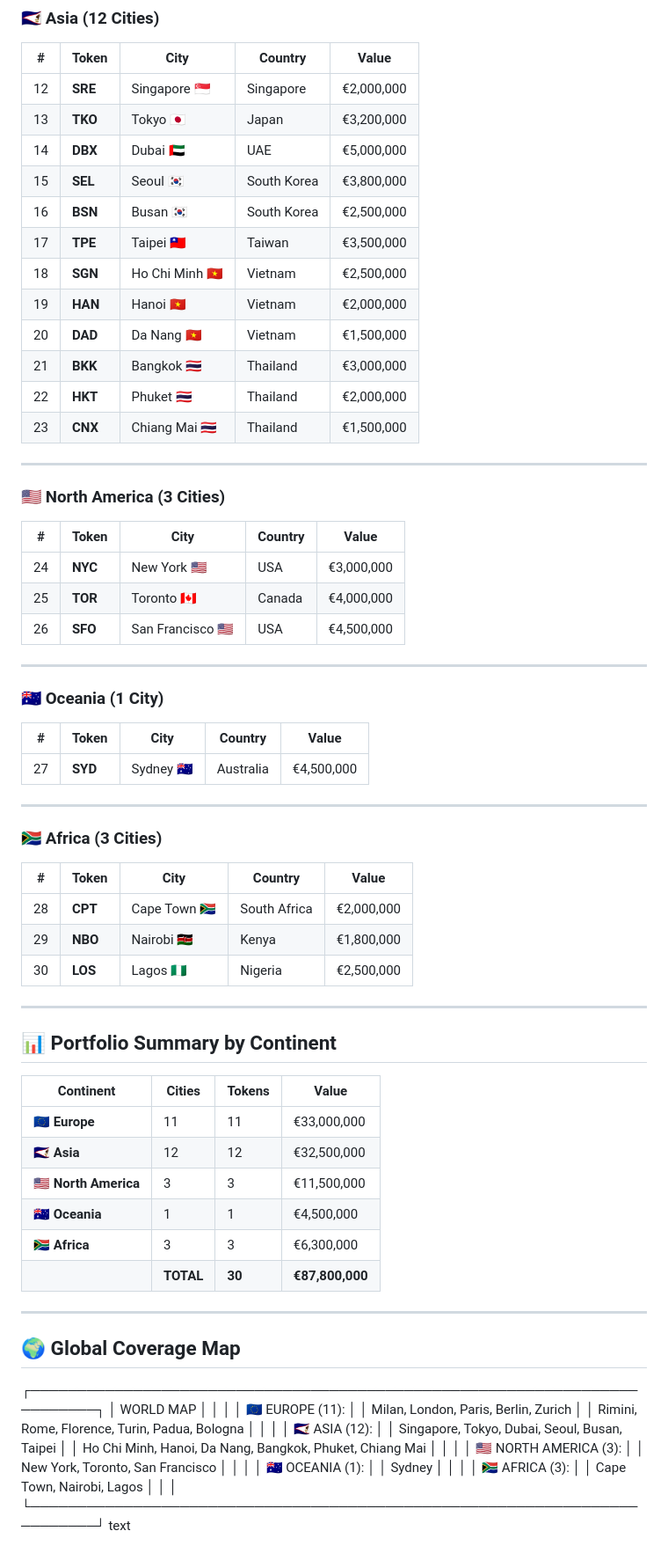
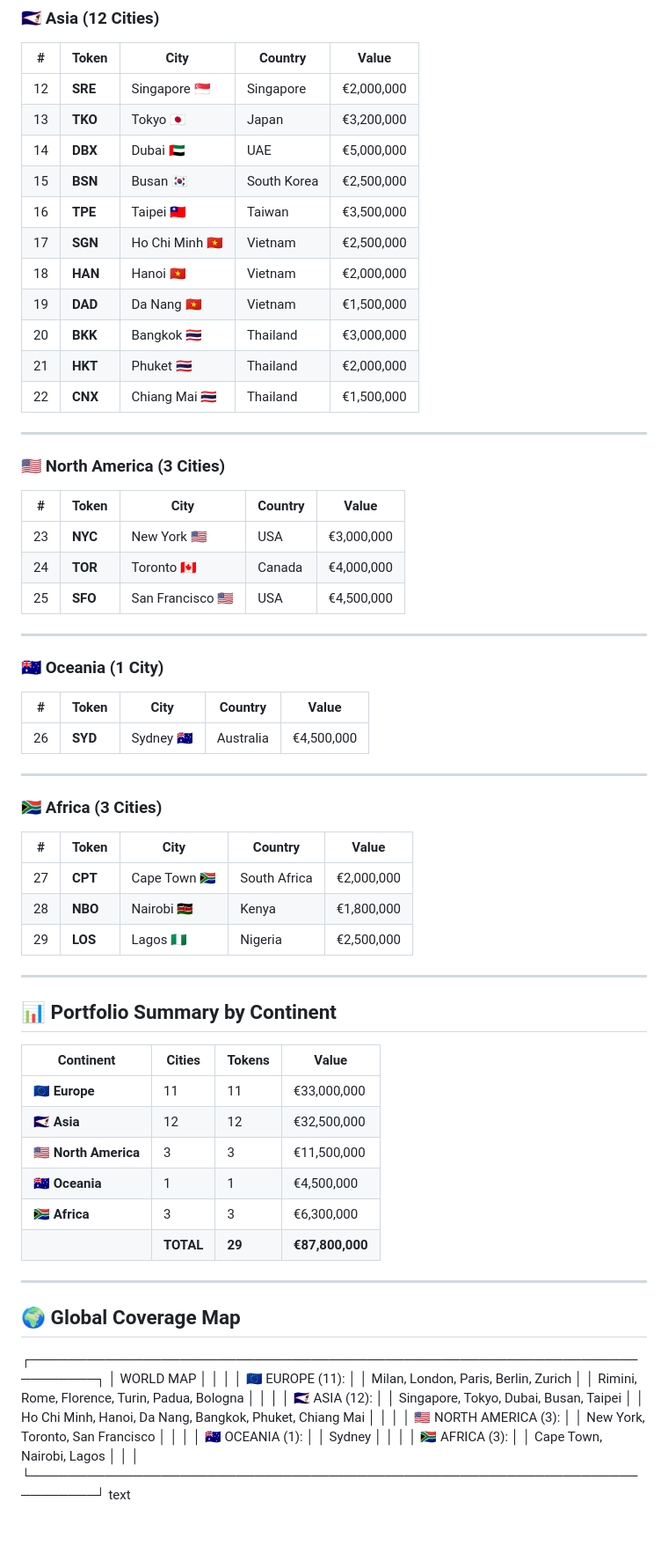
Before and after one commit to DanielIoni-creator/my-monero-bounty, a Markdown page: README.md, the part around one of its changes. Shown at 88% size. Rendered like a GitHub page; blank space fills up the shorter version.

```diff
--- a/README.md
+++ b/README.md
@@ -39,15 +39,14 @@ Tokenizing the world's most valuable real estate, one city at a time. Private, a
 | 12 | **SRE** | Singapore 🇸🇬 | Singapore | €2,000,000 |
 | 13 | **TKO** | Tokyo 🇯🇵 | Japan | €3,200,000 |
 | 14 | **DBX** | Dubai 🇦🇪 | UAE | €5,000,000 |
-| 15 | **SEL** | Seoul 🇰🇷 | South Korea | €3,800,000 |
-| 16 | **BSN** | Busan 🇰🇷 | South Korea | €2,500,000 |
-| 17 | **TPE** | Taipei 🇹🇼 | Taiwan | €3,500,000 |
-| 18 | **SGN** | Ho Chi Minh 🇻🇳 | Vietnam | €2,500,000 |
-| 19 | **HAN** | Hanoi 🇻🇳 | Vietnam | €2,000,000 |
-| 20 | **DAD** | Da Nang 🇻🇳 | Vietnam | €1,500,000 |
-| 21 | **BKK** | Bangkok 🇹🇭 | Thailand | €3,000,000 |
-| 22 | **HKT** | Phuket 🇹🇭 | Thailand | €2,000,000 |
-| 23 | **CNX** | Chiang Mai 🇹🇭 | Thailand | €1,500,000 |
+| 15 | **BSN** | Busan 🇰🇷 | South Korea | €2,500,000 |
+| 16 | **TPE** | Taipei 🇹🇼 | Taiwan | €3,500,000 |
+| 17 | **SGN** | Ho Chi Minh 🇻🇳 | Vietnam | €2,500,000 |
+| 18 | **HAN** | Hanoi 🇻🇳 | Vietnam | €2,000,000 |
+| 19 | **DAD** | Da Nang 🇻🇳 | Vietnam | €1,500,000 |
+| 20 | **BKK** | Bangkok 🇹🇭 | Thailand | €3,000,000 |
+| 21 | **HKT** | Phuket 🇹🇭 | Thailand | €2,000,000 |
+| 22 | **CNX** | Chiang Mai 🇹🇭 | Thailand | €1,500,000 |
 
 ---
 
@@ -55,9 +54,9 @@ Tokenizing the world's most valuable real estate, one city at a time. Private, a
 
 | # | Token | City | Country | Value |
 |---|-------|------|---------|-------|
-| 24 | **NYC** | New York 🇺🇸 | USA | €3,000,000 |
-| 25 | **TOR** | Toronto 🇨🇦 | Canada | €4,000,000 |
-| 26 | **SFO** | San Francisco 🇺🇸 | USA | €4,500,000 |
+| 23 | **NYC** | New York 🇺🇸 | USA | €3,000,000 |
+| 24 | **TOR** | Toronto 🇨🇦 | Canada | €4,000,000 |
+| 25 | **SFO** | San Francisco 🇺🇸 | USA | €4,500,000 |
 
 ---
 
@@ -65,7 +64,7 @@ Tokenizing the world's most valuable real estate, one city at a time. Private, a
 
 | # | Token | City | Country | Value |
 |---|-------|------|---------|-------|
-| 27 | **SYD** | Sydney 🇦🇺 | Australia | €4,500,000 |
+| 26 | **SYD** | Sydney 🇦🇺 | Australia | €4,500,000 |
 
 ---
 
@@ -73,9 +72,9 @@ Tokenizing the world's most valuable real estate, one city at a time. Private, a
 
 | # | Token | City | Country | Value |
 |---|-------|------|---------|-------|
-| 28 | **CPT** | Cape Town 🇿🇦 | South Africa | €2,000,000 |
-| 29 | **NBO** | Nairobi 🇰🇪 | Kenya | €1,800,000 |
-| 30 | **LOS** | Lagos 🇳🇬 | Nigeria | €2,500,000 |
+| 27 | **CPT** | Cape Town 🇿🇦 | South Africa | €2,000,000 |
+| 28 | **NBO** | Nairobi 🇰🇪 | Kenya | €1,800,000 |
+| 29 | **LOS** | Lagos 🇳🇬 | Nigeria | €2,500,000 |
 
 ---
 
@@ -88,7 +87,7 @@ Tokenizing the world's most valuable real estate, one city at a time. Private, a
 | 🇺🇸 **North America** | 3 | 3 | €11,500,000 |
 | 🇦🇺 **Oceania** | 1 | 1 | €4,500,000 |
 | 🇿🇦 **Africa** | 3 | 3 | €6,300,000 |
-| | **TOTAL** | **30** | **€87,800,000** |
+| | **TOTAL** | **29** | **€87,800,000** |
 
 ---
 
@@ -102,7 +101,7 @@ Tokenizing the world's most valuable real estate, one city at a time. Private, a
 │ Rimini, Rome, Florence, Turin, Padua, Bologna │
 │ │
 │ 🇦🇸 ASIA (12): │
-│ Singapore, Tokyo, Dubai, Seoul, Busan, Taipei │
+│ Singapore, Tokyo, Dubai, Busan, Taipei │
 │ Ho Chi Minh, Hanoi, Da Nang, Bangkok, Phuket, Chiang Mai │
 │ │
 │ 🇺🇸 NORTH AMERICA (3): │
```
Also changed, not shown: other parts of README.md (+24 -50 lines).
